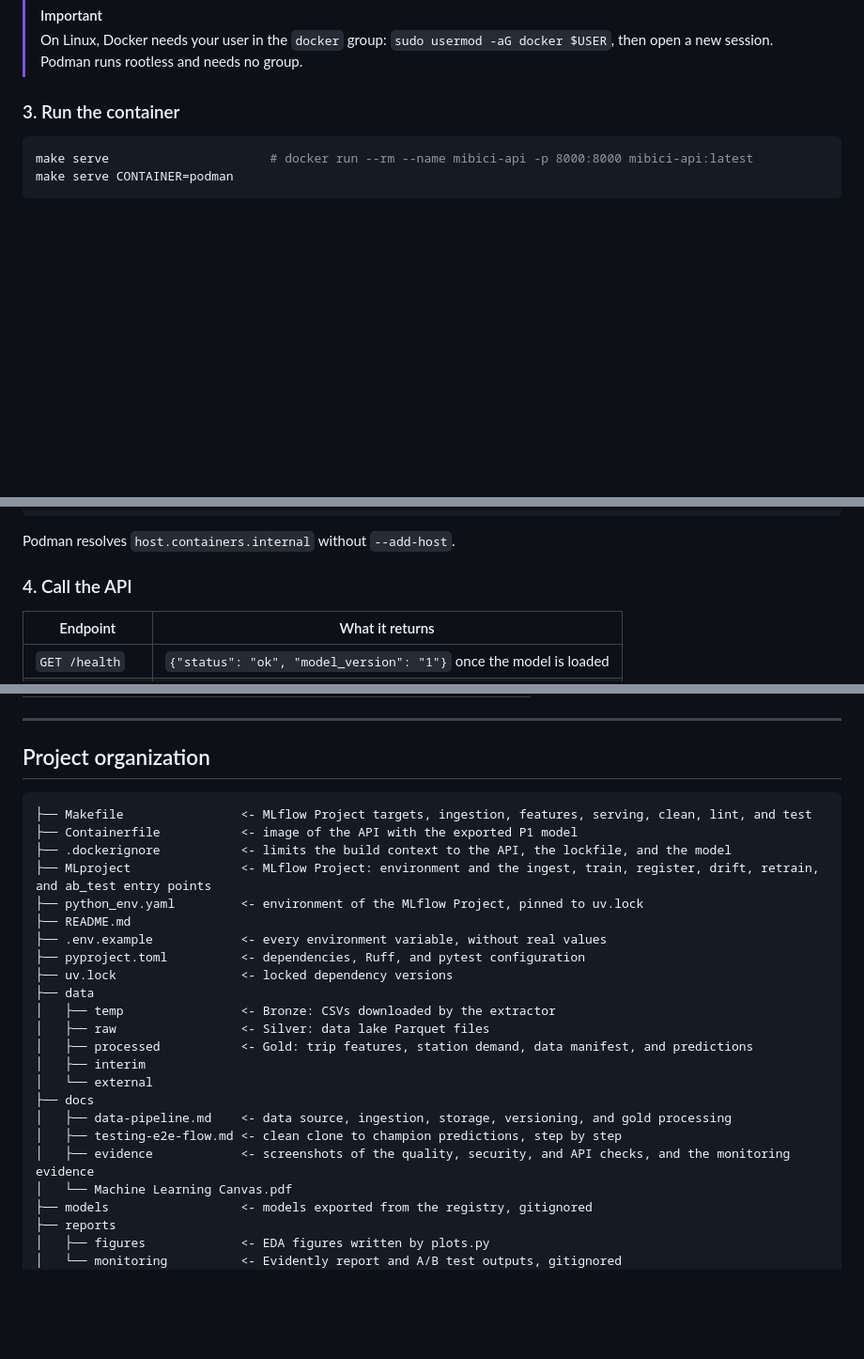
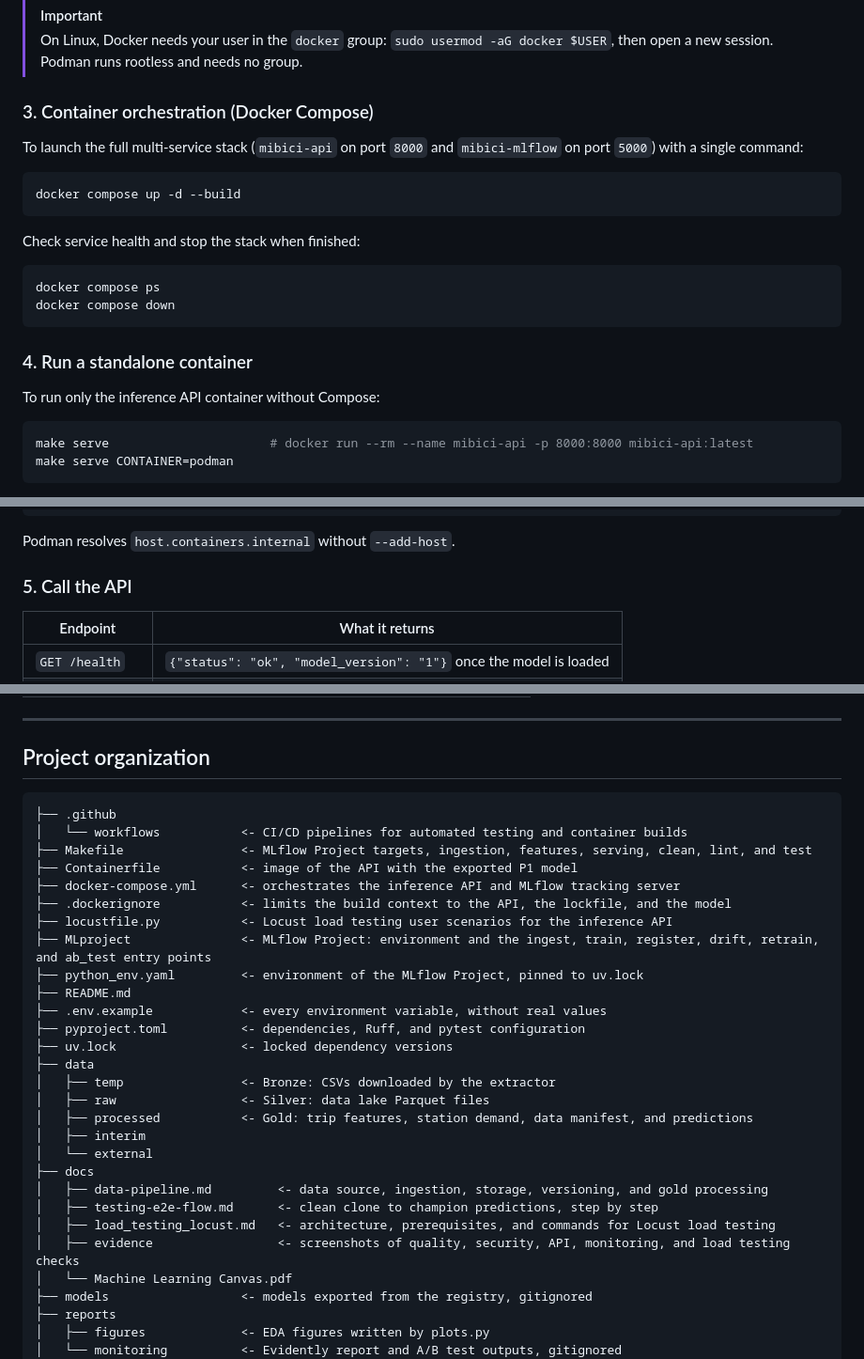
Before and after one commit to yako-2792/mlops-mibici-e21, a Markdown page: README.md, 3 parts joined by grey strips. Shown at 94% size. Rendered like a GitHub page; blank space fills up the shorter version.

````diff
--- a/README.md
+++ b/README.md
@@ -298,7 +300,24 @@ The `Containerfile` installs the dependencies from `uv.lock` with `uv sync --fro
 > [!IMPORTANT]
 > On Linux, Docker needs your user in the `docker` group: `sudo usermod -aG docker $USER`, then open a new session. Podman runs rootless and needs no group.
 
-### 3. Run the container
+### 3. Container orchestration (Docker Compose)
+
+To launch the full multi-service stack (`mibici-api` on port `8000` and `mibici-mlflow` on port `5000`) with a single command:
+
+```bash
+docker compose up -d --build
+```
+
+Check service health and stop the stack when finished:
+
+```bash
+docker compose ps
+docker compose down
+```
+
+### 4. Run a standalone container
+
+To run only the inference API container without Compose:
 
 ```bash
 make serve                      # docker run --rm --name mibici-api -p 8000:8000 mibici-api:latest
@@ -320,7 +339,7 @@ docker run --rm -p 8000:8000 \
 
 Podman resolves `host.containers.internal` without `--add-host`.
 
-### 4. Call the API
+### 5. Call the API
 
 | Endpoint | What it returns |
 | --- | --- |
@@ -702,9 +765,13 @@ make check
 ## Project organization
 
 ```text
+├── .github
+│   └── workflows           <- CI/CD pipelines for automated testing and container builds
 ├── Makefile                <- MLflow Project targets, ingestion, features, serving, clean, lint, and test
 ├── Containerfile           <- image of the API with the exported P1 model
+├── docker-compose.yml      <- orchestrates the inference API and MLflow tracking server
 ├── .dockerignore           <- limits the build context to the API, the lockfile, and the model
+├── locustfile.py           <- Locust load testing user scenarios for the inference API
 ├── MLproject               <- MLflow Project: environment and the ingest, train, register, drift, retrain, and ab_test entry points
 ├── python_env.yaml         <- environment of the MLflow Project, pinned to uv.lock
 ├── README.md
@@ -718,9 +785,10 @@ make check
 │   ├── interim
 │   └── external
 ├── docs
-│   ├── data-pipeline.md    <- data source, ingestion, storage, versioning, and gold processing
-│   ├── testing-e2e-flow.md <- clean clone to champion predictions, step by step
-│   ├── evidence            <- screenshots of the quality, security, and API checks, and the monitoring evidence
+│   ├── data-pipeline.md         <- data source, ingestion, storage, versioning, and gold processing
+│   ├── testing-e2e-flow.md      <- clean clone to champion predictions, step by step
+│   ├── load_testing_locust.md   <- architecture, prerequisites, and commands for Locust load testing
+│   ├── evidence                 <- screenshots of quality, security, API, monitoring, and load testing checks
 │   └── Machine Learning Canvas.pdf
 ├── models                  <- models exported from the registry, gitignored
 ├── reports
````
Also changed, not shown: other parts of README.md (+48 -2 lines), docs/container-orchestration.md (added, +97 -0 lines), docs/load-testing-locust.md (added, +90 -0 lines), docs/evidence/docker-compose-overview.png (added), docs/evidence/load-testing/locust-report-1.png (added), docs/evidence/load-testing/locust-report-2.png (added), docs/evidence/load-testing/locust-report-3.png (added), docs/evidence/locust-execution.png (added), 5 other files.
